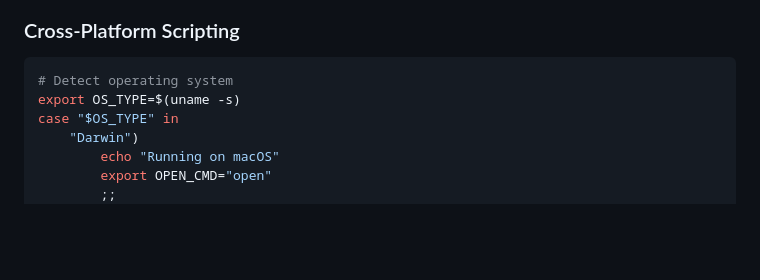
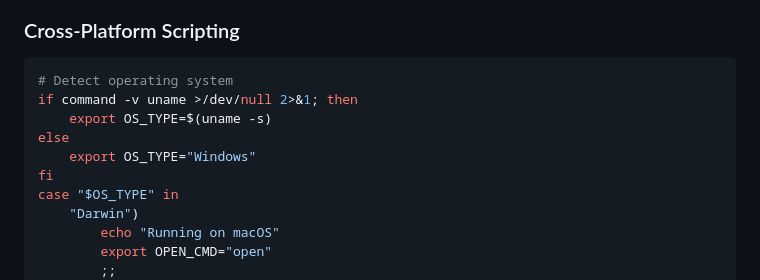
Before and after one commit to drewwalton19216801/gosh, a Markdown page: doc/advanced_topics.md, the part around the change. GitHub-like rendering; blank space fills up the shorter version.

Commit message:
Fix uname usage in doc/advanced_topics.md
- Replace direct uname -s call with robust platform detection
- Check for uname existence before using it
- Default to 'Windows' if uname is not available
- Ensures cross-platform compatibility without command not found errors

````diff
--- a/doc/advanced_topics.md
+++ b/doc/advanced_topics.md
@@ -349,7 +349,11 @@ Gosh is designed and tested for macOS, taking advantage of:
 ### Cross-Platform Scripting
 ```bash
 # Detect operating system
-export OS_TYPE=$(uname -s)
+if command -v uname >/dev/null 2>&1; then
+    export OS_TYPE=$(uname -s)
+else
+    export OS_TYPE="Windows"
+fi
 case "$OS_TYPE" in
     "Darwin")
         echo "Running on macOS"
````
